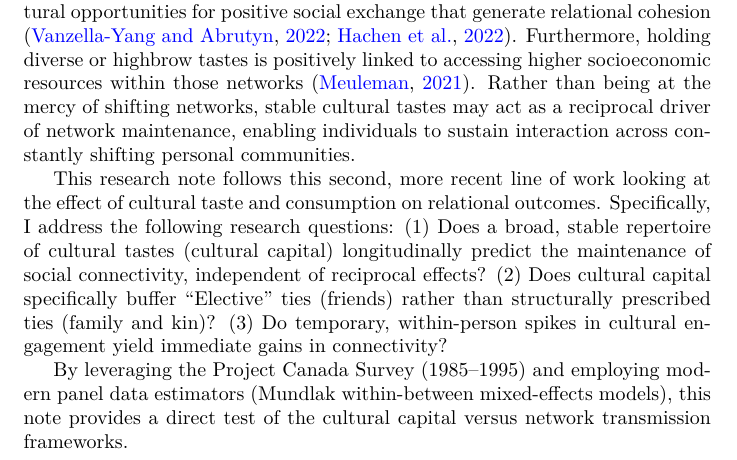
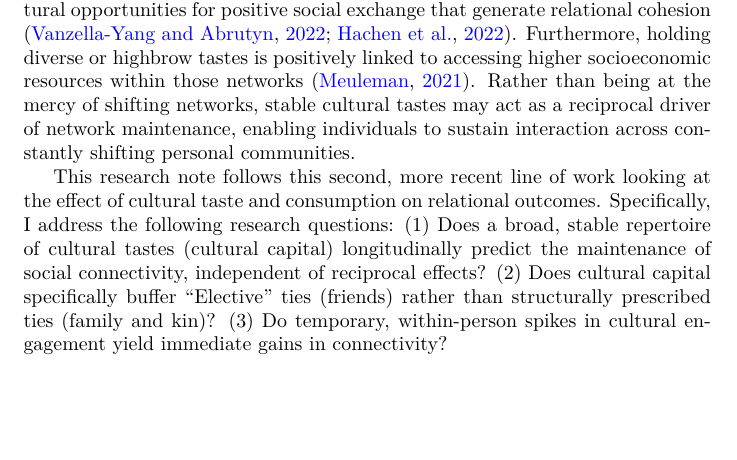
Before and after one commit to olizardo/lizardo-taste-stability, a LaTeX paper (manuscript_research_note.tex): part of page 2 of 12, cut so that both start at the same text, the shorter picture padded with empty space. Compiled offline with pdfLaTeX.

Commit message:
over again

```diff
--- a/manuscript_research_note.tex
+++ b/manuscript_research_note.tex
@@ -76,8 +76,6 @@ In contrast, the cultural capital model \citep{bourdieu1984, holt1998} conceives
 
 This research note follows this second, more recent line of work looking at the effect of cultural taste and consumption on relational outcomes. Specifically, I address the following research questions:
 (1) Does a broad, stable repertoire of cultural tastes (cultural capital) longitudinally predict the maintenance of social connectivity, independent of reciprocal effects? (2) Does cultural capital specifically buffer ``Elective'' ties (friends) rather than structurally prescribed ties (family and kin)? (3) Do temporary, within-person spikes in cultural engagement yield immediate gains in connectivity?
-
-By leveraging the Project Canada Survey (1985--1995) and employing modern panel data estimators (Mundlak within-between mixed-effects models), this note provides a direct test of the cultural capital versus network transmission frameworks.
 
 \section{Data and variables}\label{data-and-variables}
 
```
